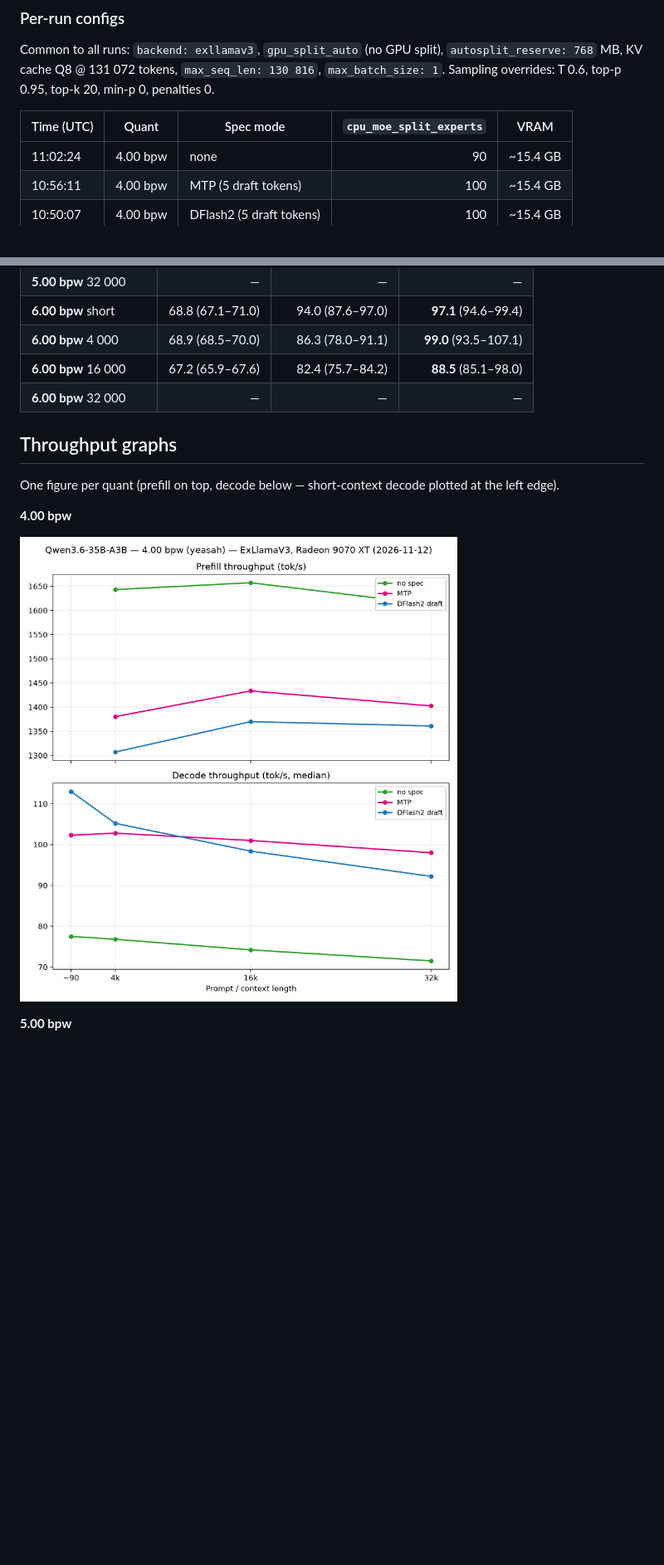
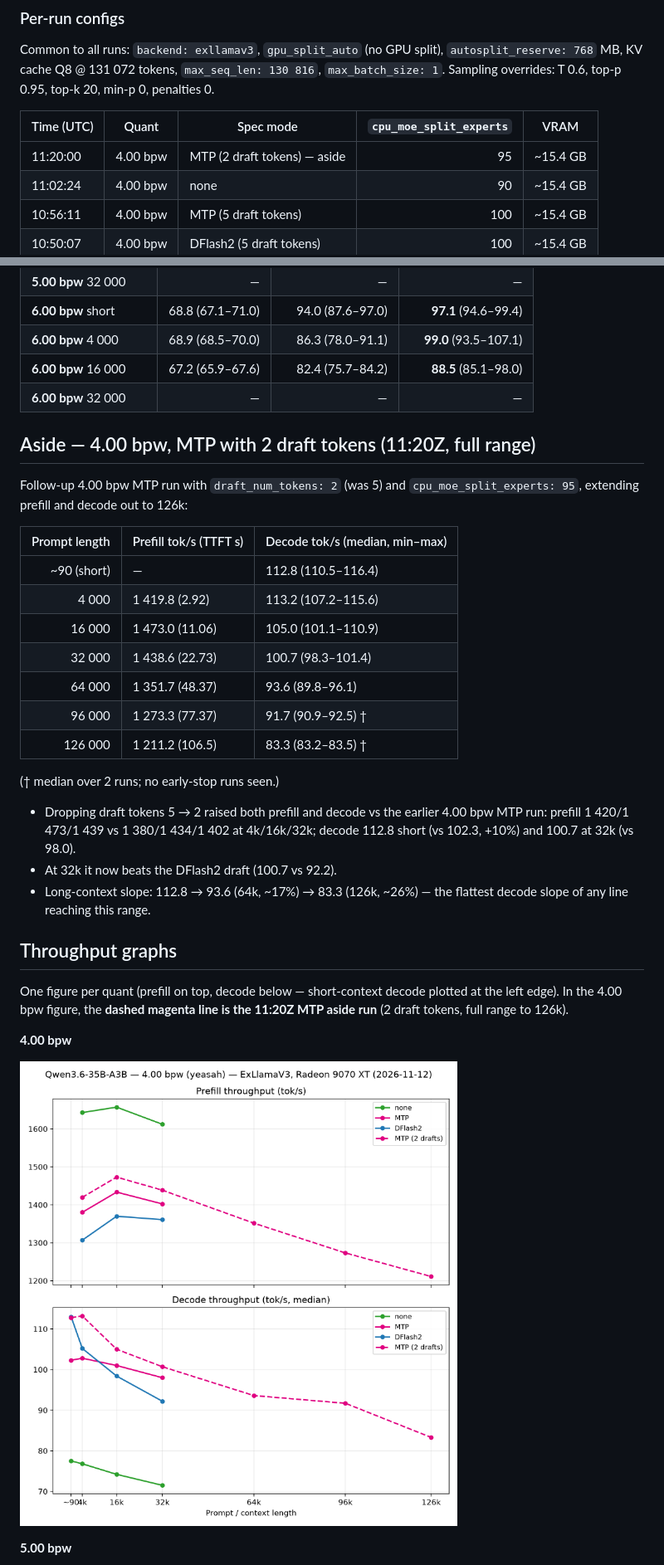
Before and after one commit to willeyh-git/moe-offload-bench, a Markdown page: QWEN3.6-35B-A3B.md, 2 parts joined by grey strips. Shown at 83% size. Drawn GitHub-style; pictures changed too: plots/qwen3.6-4.00bpw.png; blank space fills up the shorter version.

```diff
--- a/QWEN3.6-35B-A3B.md
+++ b/QWEN3.6-35B-A3B.md
@@ -33,6 +35,7 @@ penalties 0.
 
 | Time (UTC) | Quant | Spec mode | `cpu_moe_split_experts` | VRAM |
 | --- | --- | --- | ---: | --- |
+| 11:20:00 | 4.00 bpw | MTP (2 draft tokens) — aside | 95 | ~15.4 GB |
 | 11:02:24 | 4.00 bpw | none | 90 | ~15.4 GB |
 | 10:56:11 | 4.00 bpw | MTP (5 draft tokens) | 100 | ~15.4 GB |
 | 10:50:07 | 4.00 bpw | DFlash2 (5 draft tokens) | 100 | ~15.4 GB |
@@ -105,10 +108,35 @@ draft_model:
 | **6.00 bpw** 16 000 | 67.2 (65.9–67.6) | 82.4 (75.7–84.2) | **88.5** (85.1–98.0) |
 | **6.00 bpw** 32 000 | — | — | — |
 
+## Aside — 4.00 bpw, MTP with 2 draft tokens (11:20Z, full range)
+
+Follow-up 4.00 bpw MTP run with `draft_num_tokens: 2` (was 5) and
+`cpu_moe_split_experts: 95`, extending prefill and decode out to 126k:
+
+| Prompt length | Prefill tok/s (TTFT s) | Decode tok/s (median, min–max) |
+| ---: | --- | --- |
+| ~90 (short) | — | 112.8 (110.5–116.4) |
+| 4 000 | 1 419.8 (2.92) | 113.2 (107.2–115.6) |
+| 16 000 | 1 473.0 (11.06) | 105.0 (101.1–110.9) |
+| 32 000 | 1 438.6 (22.73) | 100.7 (98.3–101.4) |
+| 64 000 | 1 351.7 (48.37) | 93.6 (89.8–96.1) |
+| 96 000 | 1 273.3 (77.37) | 91.7 (90.9–92.5) † |
+| 126 000 | 1 211.2 (106.5) | 83.3 (83.2–83.5) † |
+
+(† median over 2 runs; no early-stop runs seen.)
+
+- Dropping draft tokens 5 → 2 raised both prefill and decode vs the earlier
+  4.00 bpw MTP run: prefill 1 420/1 473/1 439 vs 1 380/1 434/1 402 at
+  4k/16k/32k; decode 112.8 short (vs 102.3, +10%) and 100.7 at 32k (vs 98.0).
+- At 32k it now beats the DFlash2 draft (100.7 vs 92.2).
+- Long-context slope: 112.8 → 93.6 (64k, ~17%) → 83.3 (126k, ~26%) — the
+  flattest decode slope of any line reaching this range.
+
 ## Throughput graphs
 
 One figure per quant (prefill on top, decode below — short-context decode
-plotted at the left edge).
+plotted at the left edge). In the 4.00 bpw figure, the **dashed magenta line
+is the 11:20Z MTP aside run** (2 draft tokens, full range to 126k).
 
 **4.00 bpw**
 
```
Also changed, not shown: other parts of QWEN3.6-35B-A3B.md (+11 -7 lines), plots/qwen3.6-5.00bpw.png, plots/qwen3.6-6.00bpw.png, 2 other files.
